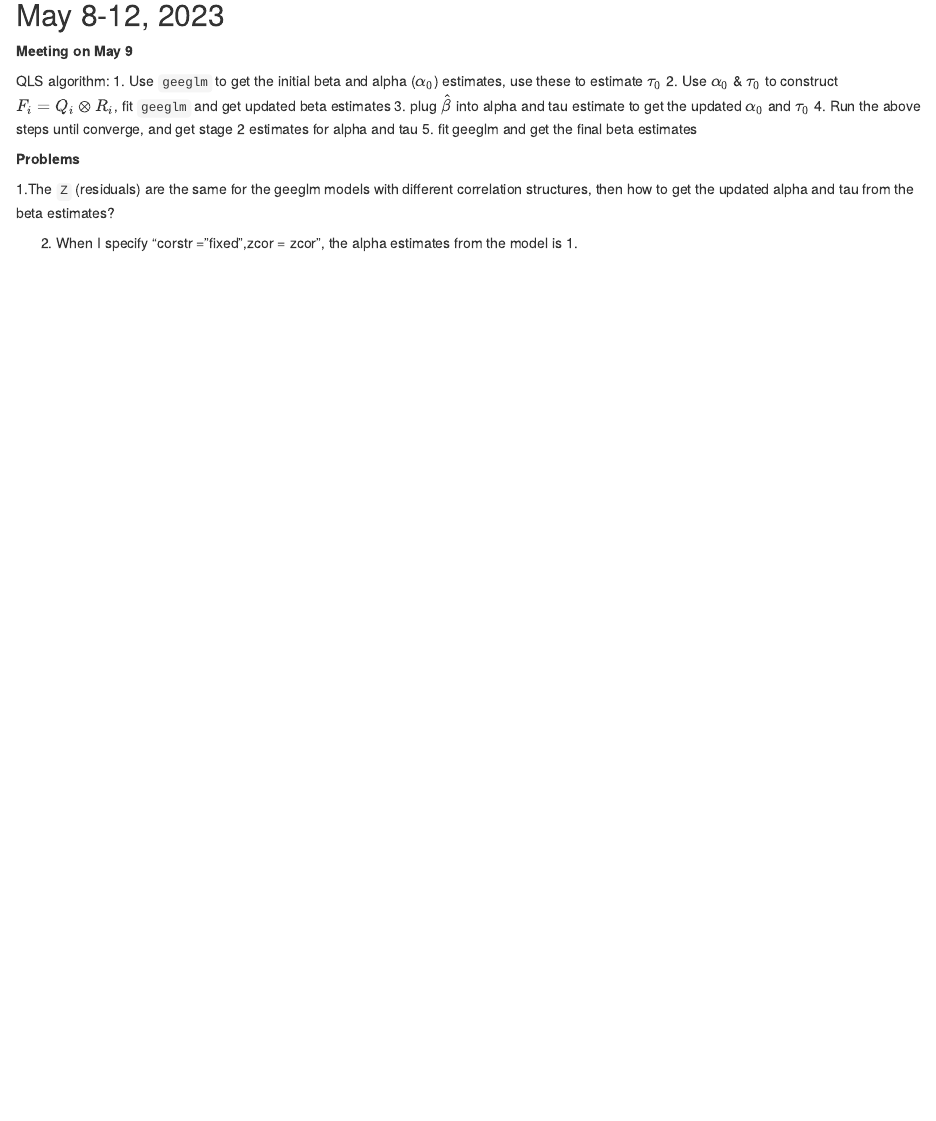
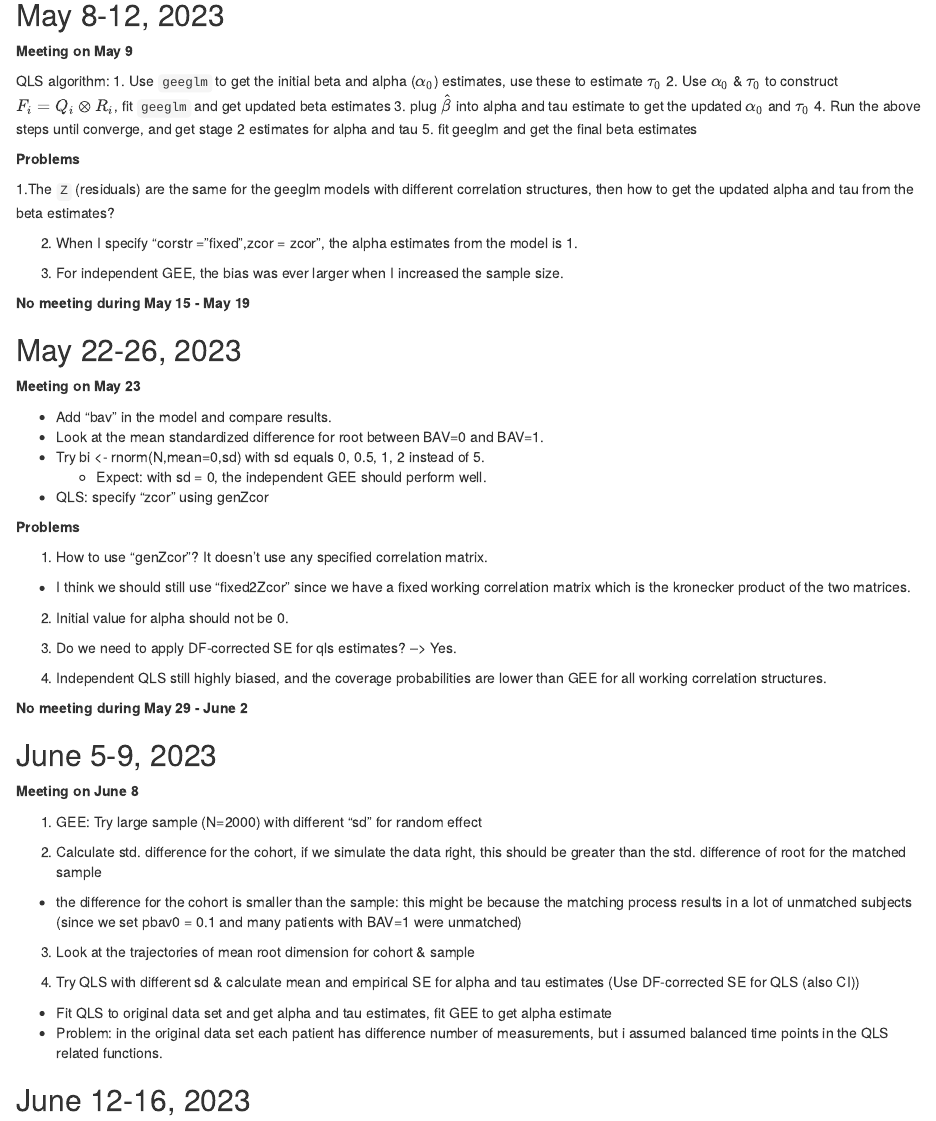
Before and after one commit to ayamitani/gee_matchedlong2022, an R Markdown document (weekly_summary.Rmd): the page in a window 1100 px wide, from 13390 px down. Rendered offline with R 4.5, knitr and Pandoc, with nearby package versions.

Commit message:
June 5-9 update

```diff
--- a/weekly_summary.Rmd
+++ b/weekly_summary.Rmd
@@ -630,3 +630,50 @@ QLS algorithm:
 1.The `Z` (residuals) are the same for the geeglm models with different correlation structures, then how to get the updated alpha and tau from the beta estimates?
 
 2. When I specify "corstr = "fixed",zcor = zcor", the alpha estimates from the model is 1.
+
+3. For independent GEE, the bias was ever larger when I increased the sample size.
+
+
+**No meeting during May 15 - May 19 **
+
+## May 22-26, 2023
+**Meeting on May 23**
+
+- Add "bav" in the model and compare results.
+- Look at the mean standardized difference for root between BAV=0 and BAV=1.
+- Try bi <- rnorm(N,mean=0,sd) with sd equals 0, 0.5, 1, 2 instead of 5.
+  + Expect: with sd = 0, the independent GEE should perform well.
+- QLS: specify "zcor" using genZcor
+
+**Problems**
+
+1. How to use "genZcor"? It doesn't use any specified correlation matrix.
+  + I think we should still use "fixed2Zcor" since we have a fixed working correlation matrix which is the kronecker product of the two matrices.
+
+2. Initial value for alpha should not be 0.
+
+3. Do we need to apply DF-corrected SE for qls estimates? --> Yes.
+
+4. Independent QLS  still highly biased, and the coverage probabilities are lower than GEE for all working correlation structures.
+
+
+**No meeting during May 29 - June 2**
+
+## June 5-9, 2023
+**Meeting on June 8**
+
+1) GEE: Try large sample (N=2000) with different "sd" for random effect
+
+2) Calculate std. difference for the cohort, if we simulate the data right, this should be greater than the std. difference of root for the matched sample
+  + the difference for the cohort is smaller than the sample: this might be because the matching process results in a lot of unmatched subjects (since we set pbav0 = 0.1 and many patients with BAV=1 were unmatched)
+
+3) Look at the trajectories of mean root dimension for cohort & sample
+
+4) Try QLS with different sd & calculate mean and empirical SE for alpha and tau estimates
+ (Use DF-corrected SE for QLS (also CI))
+
+- Fit QLS to original data set and get alpha and tau estimates, fit GEE to get alpha estimate
+ + Problem: in the original data set each patient has difference number of measurements, but i assumed balanced time points in the QLS related functions.
+
+
+## June 12-16, 2023
```
